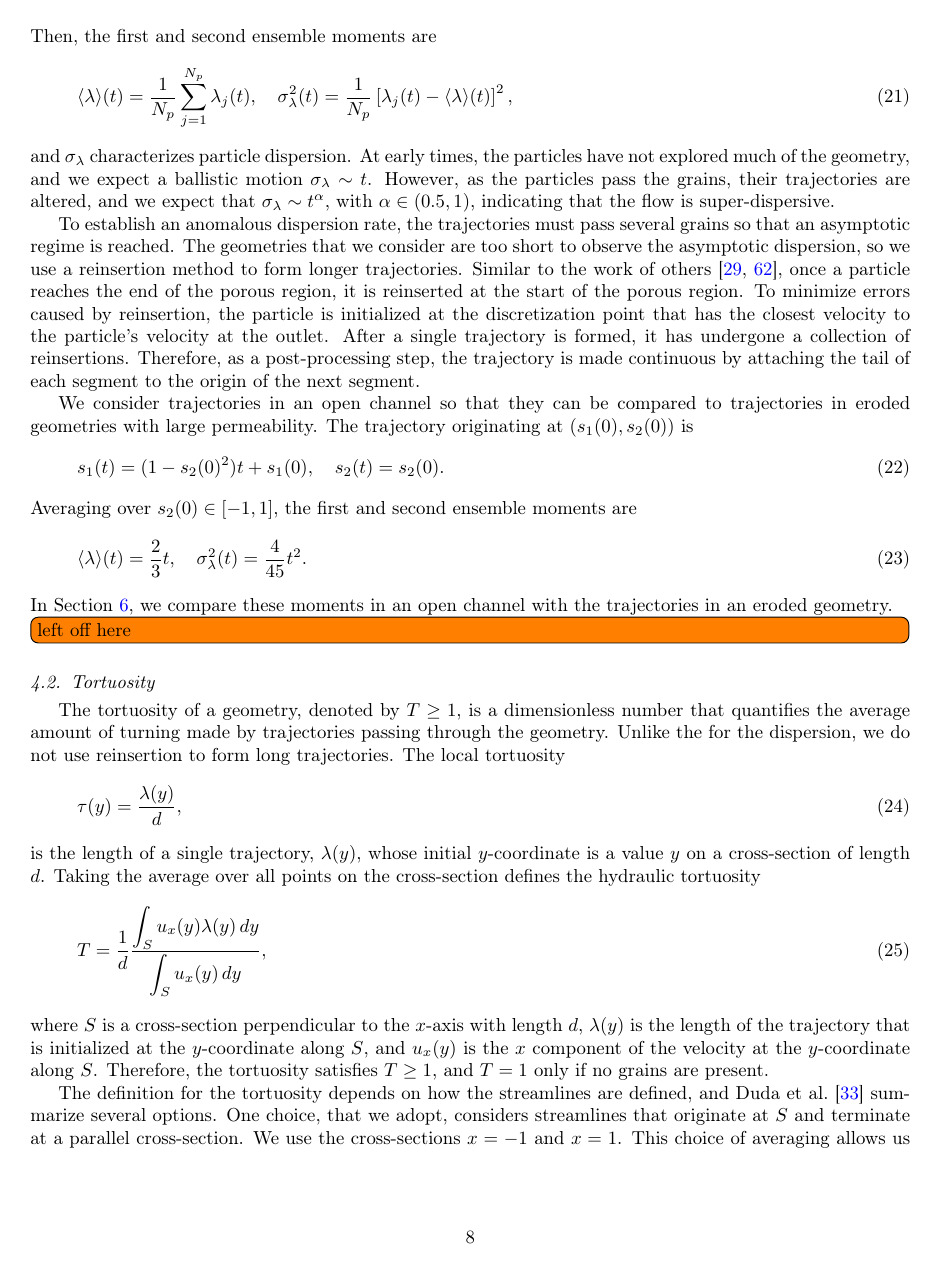
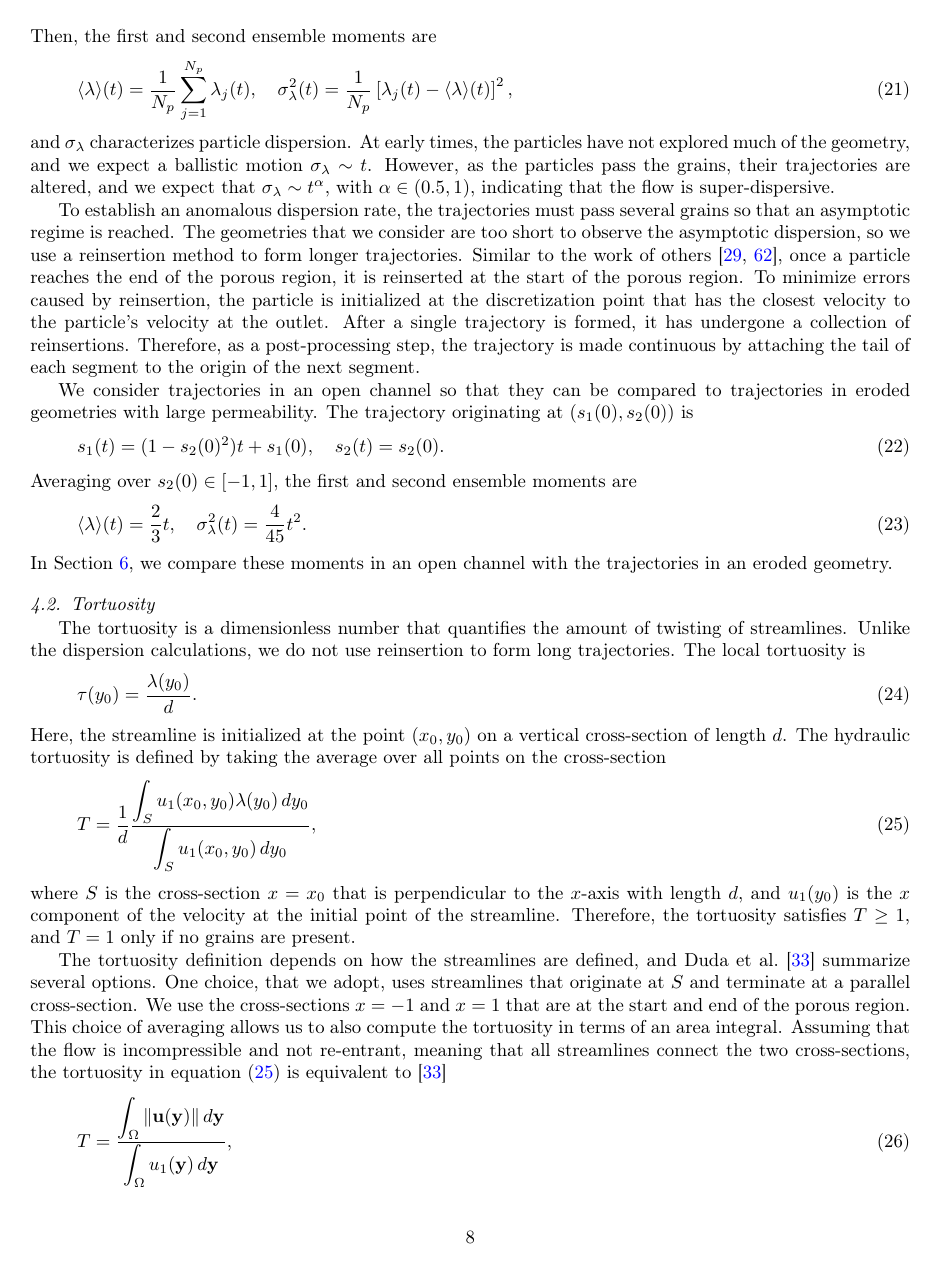
Before and after one commit to quaife/erosion, a LaTeX paper (docs/transport/erosion_transport.tex): page 8 of 33 before the commit and page 8 of 32 after it. Compiled offline with pdfLaTeX.

Commit message:
working on edits

```diff
--- a/docs/transport/erosion_transport.tex
+++ b/docs/transport/erosion_transport.tex
@@ -633,37 +633,36 @@ moments are
 In Section~\ref{sec:results}, we compare these moments in an open
 channel with the trajectories in an eroded geometry.
 
-
-\todo[inline]{left off here}
 %%%%%%%%%%%%%%%%%%%%%%%%%%%%%%%%%%%%%%%%%%%%%%%%%%%%%%%%%%%%%%%%%%%%%%%
 \subsection{Tortuosity}
 %%%%%%%%%%%%%%%%%%%%%%%%%%%%%%%%%%%%%%%%%%%%%%%%%%%%%%%%%%%%%%%%%%%%%%%
-The tortuosity of a geometry, denoted by $T \geq 1$, is a dimensionless
-number that quantifies the average amount of turning made by
-trajectories passing through the geometry.  Unlike the for the
-dispersion, we do not use reinsertion to form long trajectories.  The
-local tortuosity
-\begin{align}
-  \tau(y) = \frac{\lambda(y)}{d},
+The tortuosity is a dimensionless number that quantifies the amount of
+twisting of streamlines. Unlike the dispersion calculations, we do not
+use reinsertion to form long trajectories.  The local tortuosity is
+\begin{align}
+  \tau(y_0) = \frac{\lambda(y_0)}{d}.
   \label{eqn:localTort}
 \end{align}
-is the length of a single trajectory, $\lambda(y)$, whose initial
-$y$-coordinate is a value $y$ on a cross-section of length $d$.  Taking
-the average over all points on the cross-section defines the hydraulic
-tortuosity
-\begin{align}
-  T = \frac{1}{d}\frac{\displaystyle\int_{S}u_x(y)\lambda(y)\,dy}
-  {\displaystyle\int_{S}u_x(y)\,dy},
+Here, the streamline is initialized at the point $(x_0,y_0)$ on a
+vertical cross-section of length $d$.  The hydraulic tortuosity is
+defined by taking the average over all points on the cross-section
+\begin{align}
+  T = \frac{1}{d}\frac{\displaystyle\int_{S}u_1(x_0,y_0)\lambda(y_0)\,dy_0}
+  {\displaystyle\int_{S}u_1(x_0,y_0)\,dy_0},
   \label{eqn:tortuosity1}
 \end{align}
-where $S$ is a cross-section perpendicular to the $x$-axis with length
-$d$, $\lambda(y)$ is the length of the trajectory that is initialized at
-the $y$-coordinate along $S$, and $u_x(y)$ is the $x$ component of the
-velocity at the $y$-coordinate along $S$.  Therefore, the tortuosity
-satisfies $T \geq 1$, and $T=1$ only if no grains are present.
-
-The definition for the tortuosity depends on how the streamlines are
+where $S$ is the cross-section $x = x_0$ that is perpendicular to the
+$x$-axis with length $d$, and $u_1(y_0)$ is the $x$ component of the
+velocity at the initial point of the streamline. Therefore, the
+tortuosity satisfies $T \geq 1$, and $T=1$ only if no grains are
+present.
+
+The tortuosity definition depends on how the streamlines are
 defined, and Duda et al.~\cite{dud-koz-mat2011} summarize several
-options. One choice, that we adopt, considers streamlines that originate
-at $S$ and terminate at a parallel cross-section.  We use the
-cross-sections $x=-1$ and $x=1$.  This choice of averaging allows us to
+options. One choice, that we adopt, uses streamlines that originate at
+$S$ and terminate at a parallel cross-section.  We use the
+cross-sections $x=-1$ and $x=1$ that are at the start and end of the
+porous region.  This choice of averaging allows us to also compute the
+tortuosity in terms of an area integral.  Assuming that the flow is
+incompressible and not re-entrant, meaning that all streamlines connect
+the two cross-sections, the tortuosity in
@@ -673,7 +669,7 @@ that all streamlines connect the two cross-sections, the tortuosity in
 equation~\eqref{eqn:tortuosity1} is equivalent to~\cite{dud-koz-mat2011}
 \begin{align}
   T = \frac{\displaystyle\int_\Omega \|\uu(\yy)\|\, d\yy}
-           {\displaystyle\int_\Omega u_x(\yy)\, d\yy},
+           {\displaystyle\int_\Omega u_1(\yy)\, d\yy},
   \label{eqn:tortuosity2}
 \end{align}
 where $\Omega$ is the fluid region between the inlet and outlet
```
Also changed, not shown: docs/transport/erosion_transport.tex (47 more changed lines).
